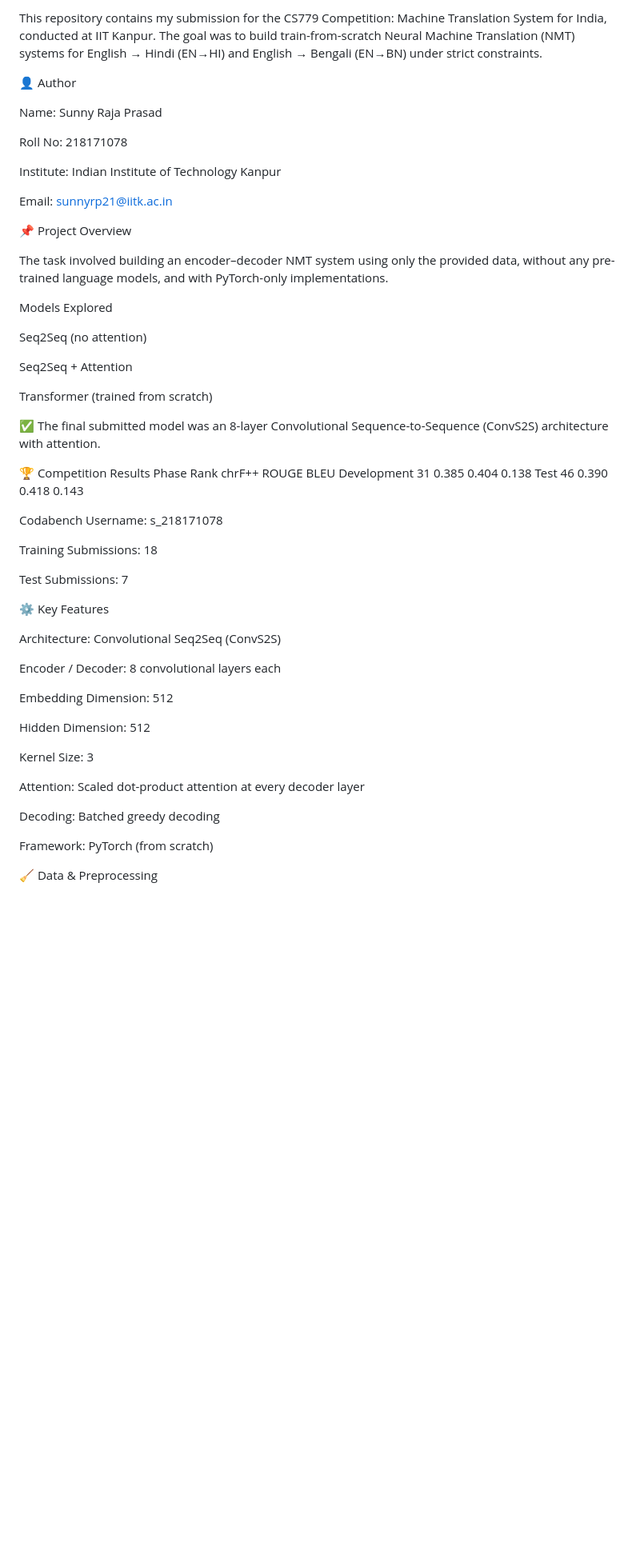
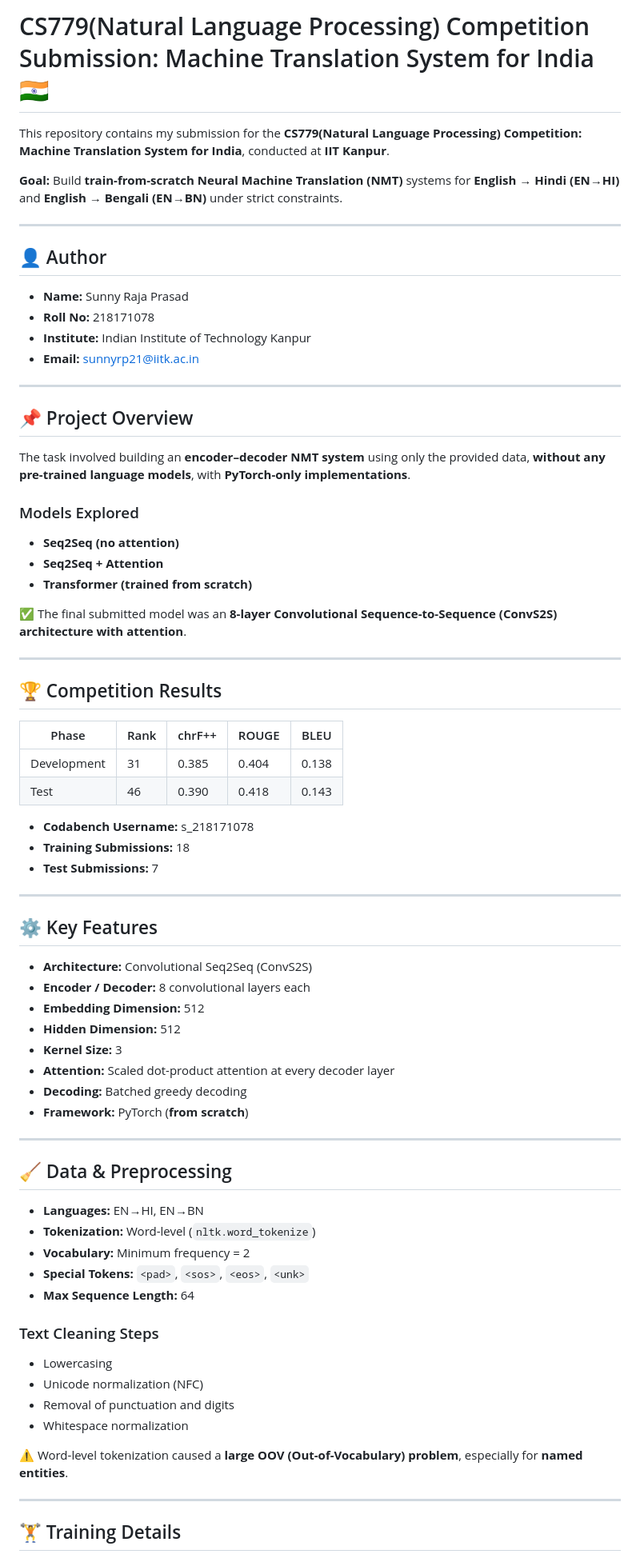
Before and after one commit to sunnyraja2004/Machine-Translation-System-for-India, a Markdown page: README.md, the part around one of its changes. Shown at 80% size. Drawn GitHub-style; blank space fills up the shorter version.

```diff
--- a/README.md
+++ b/README.md
@@ -1,58 +1,78 @@
-This repository contains my submission for the CS779 Competition: Machine Translation System for India, conducted at IIT Kanpur.
-The goal was to build train-from-scratch Neural Machine Translation (NMT) systems for English → Hindi (EN→HI) and English → Bengali (EN→BN) under strict constraints.
+# CS779(Natural Language Processing) Competition Submission: Machine Translation System for India 🇮🇳
 
-👤 Author
+This repository contains my submission for the **CS779(Natural Language Processing) Competition: Machine Translation System for India**, conducted at **IIT Kanpur**.
 
-Name: Sunny Raja Prasad
+**Goal:** Build **train-from-scratch Neural Machine Translation (NMT)** systems for **English → Hindi (EN→HI)** and **English → Bengali (EN→BN)** under strict constraints.
 
-Roll No: 218171078
+---
 
-Institute: Indian Institute of Technology Kanpur
+## 👤 Author
 
-Email: sunnyrp21@iitk.ac.in
+- **Name:** Sunny Raja Prasad
+- **Roll No:** 218171078
+- **Institute:** Indian Institute of Technology Kanpur
+- **Email:** sunnyrp21@iitk.ac.in
 
-📌 Project Overview
+---
 
-The task involved building an encoder–decoder NMT system using only the provided data, without any pre-trained language models, and with PyTorch-only implementations.
+## 📌 Project Overview
 
-Models Explored
+The task involved building an **encoder–decoder NMT system** using only the provided data, **without any pre-trained language models**, with **PyTorch-only implementations**.
 
-Seq2Seq (no attention)
+### Models Explored
 
-Seq2Seq + Attention
+- **Seq2Seq (no attention)**
+- **Seq2Seq + Attention**
+- **Transformer (trained from scratch)**
 
-Transformer (trained from scratch)
+✅ The final submitted model was an **8-layer Convolutional Sequence-to-Sequence (ConvS2S) architecture with attention**.
 
-✅ The final submitted model was an 8-layer Convolutional Sequence-to-Sequence (ConvS2S) architecture with attention.
+---
 
-🏆 Competition Results
-Phase	Rank	chrF++	ROUGE	BLEU
-Development	31	0.385	0.404	0.138
-Test	46	0.390	0.418	0.143
+## 🏆 Competition Results
 
-Codabench Username: s_218171078
+| Phase | Rank | chrF++ | ROUGE | BLEU |
+|-------|------|--------|-------|------|
+| Development | 31 | 0.385 | 0.404 | 0.138 |
+| Test | 46 | 0.390 | 0.418 | 0.143 |
 
-Training Submissions: 18
+- **Codabench Username:** s_218171078
+- **Training Submissions:** 18
+- **Test Submissions:** 7
 
-Test Submissions: 7
+---
 
-⚙️ Key Features
+## ⚙️ Key Features
 
-Architecture: Convolutional Seq2Seq (ConvS2S)
+- **Architecture:** Convolutional Seq2Seq (ConvS2S)
+- **Encoder / Decoder:** 8 convolutional layers each
+- **Embedding Dimension:** 512
+- **Hidden Dimension:** 512
+- **Kernel Size:** 3
+- **Attention:** Scaled dot-product attention at every decoder layer
+- **Decoding:** Batched greedy decoding
+- **Framework:** PyTorch (**from scratch**)
 
-Encoder / Decoder: 8 convolutional layers each
+---
 
-Embedding Dimension: 512
+## 🧹 Data & Preprocessing
 
-Hidden Dimension: 512
+- **Languages:** EN→HI, EN→BN
+- **Tokenization:** Word-level (`nltk.word_tokenize`)
+- **Vocabulary:** Minimum frequency = 2
+- **Special Tokens:** `<pad>`, `<sos>`, `<eos>`, `<unk>`
+- **Max Sequence Length:** 64
 
-Kernel Size: 3
+### Text Cleaning Steps
 
-Attention: Scaled dot-product attention at every decoder layer
+- Lowercasing
+- Unicode normalization (NFC)
+- Removal of punctuation and digits
+- Whitespace normalization
 
-Decoding: Batched greedy decoding
+⚠️ Word-level tokenization caused a **large OOV (Out-of-Vocabulary) problem**, especially for **named entities**.
 
-Framework: PyTorch (from scratch)
+---
 
-🧹 Data & Preprocessing
+## 🏋️ Training Details
 
```
Also changed, not shown: other parts of README.md (+40 -75 lines).
